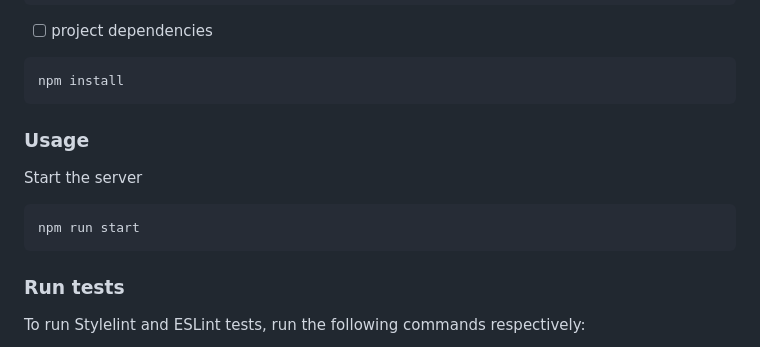
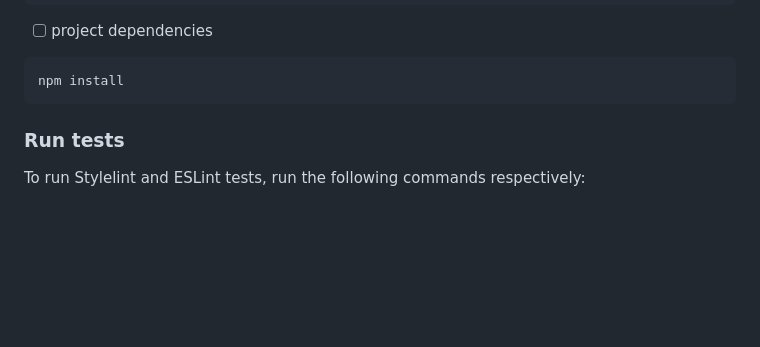
Before and after one commit to yusufyusie/ToDolist-Webpack, a Markdown page: README.md, the part around the change printed below. Drawn GitHub-style; blank space fills up the shorter version.

````diff
--- a/README.md
+++ b/README.md
@@ -103,14 +103,6 @@ npm install -g webpack-cli
 
 ```
 npm install
-```
-
-### Usage
-
-Start the server
-
-```
-npm run start
 ```
 
 ### Run tests
````
Also changed, not shown: other parts of README.md (+1 -1 lines).
